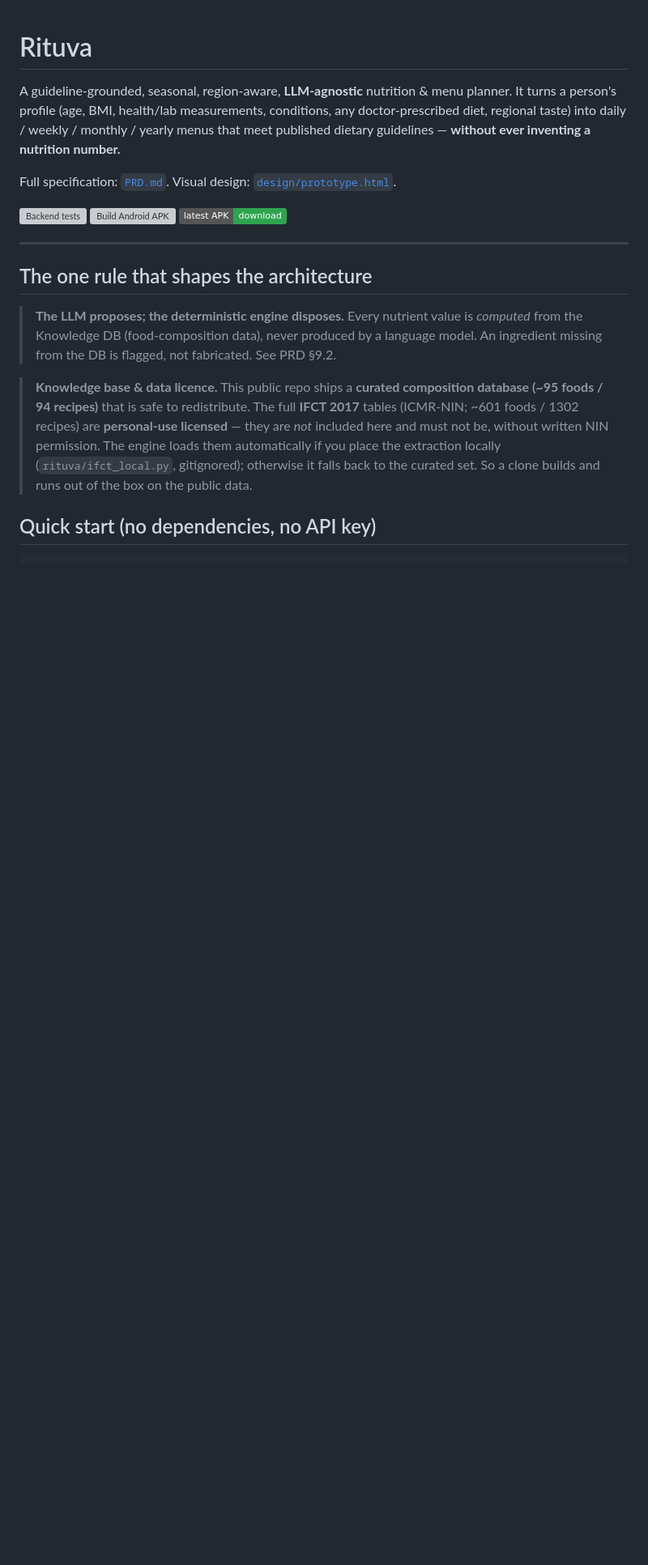
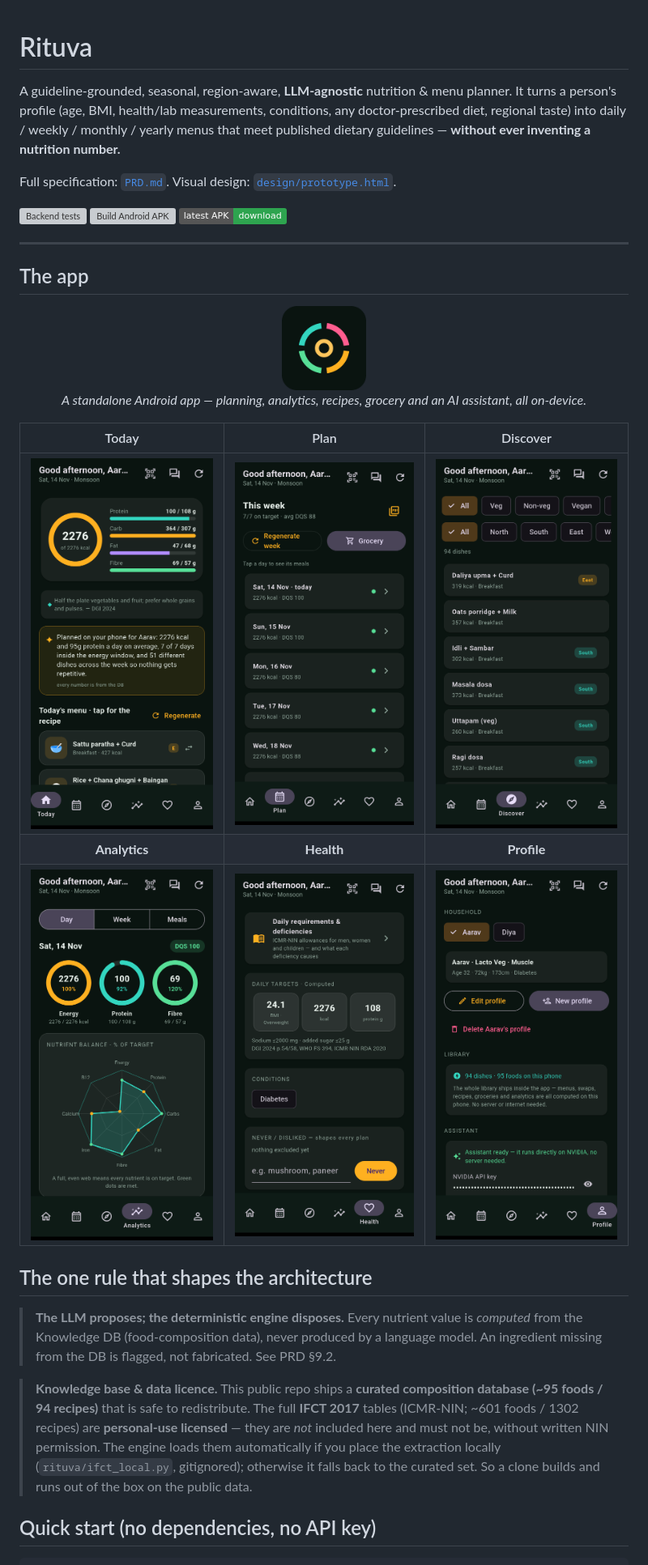
Before and after one commit to ankitjha67/Rituva, a Markdown page: README.md, the part around the change. Shown at 81% size. GitHub-like rendering; pictures changed too: docs/screenshots/01-today.png (added), docs/screenshots/02-plan.png (added), docs/screenshots/03-discover.png (added); badges without logos; blank space fills up the shorter version; grey boxes are pictures that could not be loaded.

Commit message:
docs: add app icon + screenshots of all six tabs to the README
Capture Today, Plan, Discover, Analytics, Health and Profile from the running
public build (curated 95/94 library, demo persona) into docs/screenshots and
show them, with the app icon, in a new "The app" section. Also exclude docs/**
from the APK workflow's paths so documentation changes don't trigger a rebuild.

Co-Authored-By: Claude Opus 4.8 <noreply@anthropic.com>

```diff
--- a/README.md
+++ b/README.md
@@ -12,6 +12,19 @@ Full specification: [`PRD.md`](PRD.md). Visual design: [`design/prototype.html`]
 [![Latest APK](https://img.shields.io/badge/latest%20APK-download-2ea44f?logo=android&logoColor=white)](https://github.com/ankitjha67/Rituva/releases/latest)
 
 ---
+
+## The app
+
+<p align="center">
+  <img src="mobile/assets/icon/rituva_icon.png" width="104" alt="Rituva app icon"><br>
+  <em>A standalone Android app — planning, analytics, recipes, grocery and an AI assistant, all on-device.</em>
+</p>
+
+| Today | Plan | Discover |
+|:---:|:---:|:---:|
+| ![Today](docs/screenshots/01-today.png) | ![Plan](docs/screenshots/02-plan.png) | ![Discover](docs/screenshots/03-discover.png) |
+| **Analytics** | **Health** | **Profile** |
+| ![Analytics](docs/screenshots/04-analytics.png) | ![Health](docs/screenshots/05-health.png) | ![Profile](docs/screenshots/06-profile.png) |
 
 ## The one rule that shapes the architecture
 
```
Also changed, not shown: 1 other file.
